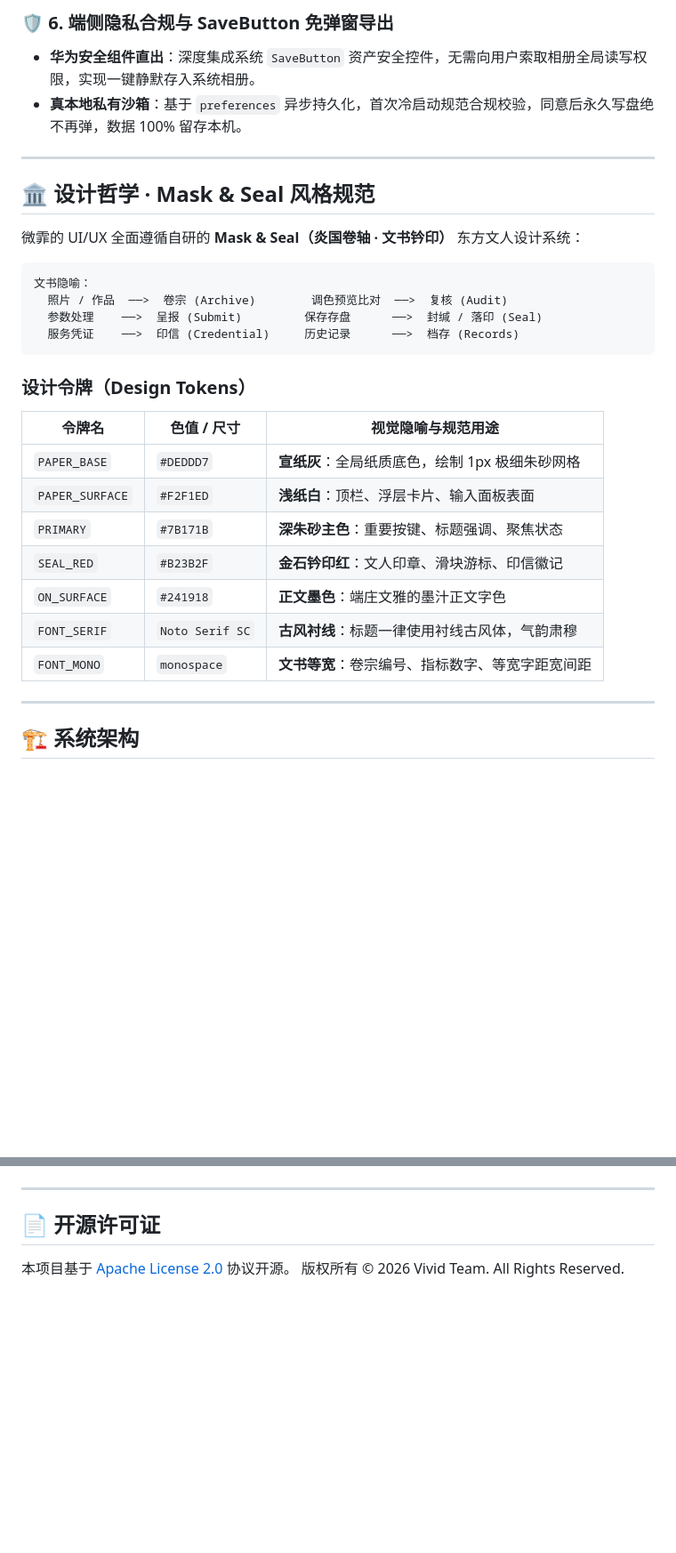
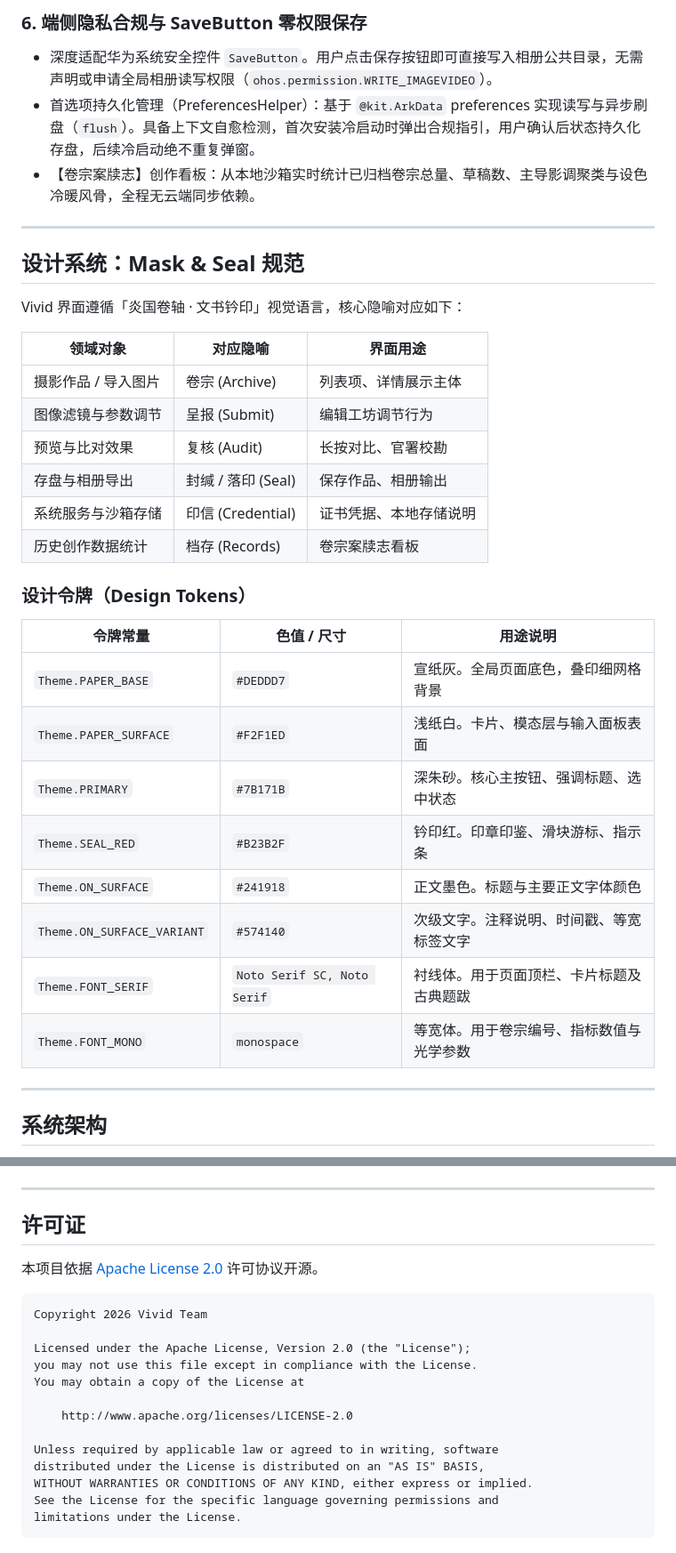
Before and after one commit to yzbmax/Vivid, a Markdown page: README.md, 2 parts joined by grey strips. Shown at 89% size. Rendered like a GitHub page; blank space fills up the shorter version.

Commit message:
docs: 重构 README 文档，去除 emoji 并采用严谨工程技术风格

````diff
--- a/README.md
+++ b/README.md
@@ -58,34 +52,38 @@
 
-### 🛡️ 6. 端侧隐私合规与 SaveButton 免弹窗导出
-- **华为安全组件直出**：深度集成系统 `SaveButton` 资产安全控件，无需向用户索取相册全局读写权限，实现一键静默存入系统相册。
-- **真本地私有沙箱**：基于 `preferences` 异步持久化，首次冷启动规范合规校验，同意后永久写盘绝不再弹，数据 100% 留存本机。
+### 6. 端侧隐私合规与 SaveButton 零权限保存
+- 深度适配华为系统安全控件 `SaveButton`。用户点击保存按钮即可直接写入相册公共目录，无需声明或申请全局相册读写权限（`ohos.permission.WRITE_IMAGEVIDEO`）。
+- 首选项持久化管理（PreferencesHelper）：基于 `@kit.ArkData` preferences 实现读写与异步刷盘（`flush`）。具备上下文自愈检测，首次安装冷启动时弹出合规指引，用户确认后状态持久化存盘，后续冷启动绝不重复弹窗。
+- 【卷宗案牍志】创作看板：从本地沙箱实时统计已归档卷宗总量、草稿数、主导影调聚类与设色冷暖风骨，全程无云端同步依赖。
 
 ---
 
-## 🏛️ 设计哲学 · Mask & Seal 风格规范
+## 设计系统：Mask & Seal 规范
 
-微霏的 UI/UX 全面遵循自研的 **Mask & Seal（炎国卷轴 · 文书钤印）** 东方文人设计系统：
+Vivid 界面遵循「炎国卷轴 · 文书钤印」视觉语言，核心隐喻对应如下：
 
-```
-文书隐喻：
-  照片 / 作品  ──>  卷宗 (Archive)        调色预览比对  ──>  复核 (Audit)
-  参数处理    ──>  呈报 (Submit)         保存存盘      ──>  封缄 / 落印 (Seal)
-  服务凭证    ──>  印信 (Credential)     历史记录      ──>  档存 (Records)
-```
+| 领域对象 | 对应隐喻 | 界面用途 |
+|---|---|---|
+| 摄影作品 / 导入图片 | 卷宗 (Archive) | 列表项、详情展示主体 |
+| 图像滤镜与参数调节 | 呈报 (Submit) | 编辑工坊调节行为 |
+| 预览与比对效果 | 复核 (Audit) | 长按对比、官署校勘 |
+| 存盘与相册导出 | 封缄 / 落印 (Seal) | 保存作品、相册输出 |
+| 系统服务与沙箱存储 | 印信 (Credential) | 证书凭据、本地存储说明 |
+| 历史创作数据统计 | 档存 (Records) | 卷宗案牍志看板 |
 
 ### 设计令牌（Design Tokens）
 
-| 令牌名 | 色值 / 尺寸 | 视觉隐喻与规范用途 |
+| 令牌常量 | 色值 / 尺寸 | 用途说明 |
 |---|---|---|
-| `PAPER_BASE` | `#DEDDD7` | **宣纸灰**：全局纸质底色，绘制 1px 极细朱砂网格 |
-| `PAPER_SURFACE` | `#F2F1ED` | **浅纸白**：顶栏、浮层卡片、输入面板表面 |
-| `PRIMARY` | `#7B171B` | **深朱砂主色**：重要按键、标题强调、聚焦状态 |
-| `SEAL_RED` | `#B23B2F` | **金石钤印红**：文人印章、滑块游标、印信徽记 |
-| `ON_SURFACE` | `#241918` | **正文墨色**：端庄文雅的墨汁正文字色 |
-| `FONT_SERIF` | `Noto Serif SC` | **古风衬线**：标题一律使用衬线古风体，气韵肃穆 |
-| `FONT_MONO` | `monospace` | **文书等宽**：卷宗编号、指标数字、等宽字距宽间距 |
+| `Theme.PAPER_BASE` | `#DEDDD7` | 宣纸灰。全局页面底色，叠印细网格背景 |
+| `Theme.PAPER_SURFACE` | `#F2F1ED` | 浅纸白。卡片、模态层与输入面板表面 |
+| `Theme.PRIMARY` | `#7B171B` | 深朱砂。核心主按钮、强调标题、选中状态 |
+| `Theme.SEAL_RED` | `#B23B2F` | 钤印红。印章印鉴、滑块游标、指示条 |
+| `Theme.ON_SURFACE` | `#241918` | 正文墨色。标题与主要正文字体颜色 |
+| `Theme.ON_SURFACE_VARIANT` | `#574140` | 次级文字。注释说明、时间戳、等宽标签文字 |
+| `Theme.FONT_SERIF` | `Noto Serif SC, Noto Serif` | 衬线体。用于页面顶栏、卡片标题及古典题跋 |
+| `Theme.FONT_MONO` | `monospace` | 等宽体。用于卷宗编号、指标数值与光学参数 |
 
 ---
 
-## 🏗️ 系统架构
+## 系统架构
 
@@ -256,7 +237,21 @@ for f in tools/test-*.cjs; do node "$f" || exit 1; done && node tools/verify-edg
 
 ---
 
-## 📄 开源许可证
+## 许可证
 
-本项目基于 [Apache License 2.0](LICENSE) 协议开源。
-版权所有 © 2026 Vivid Team. All Rights Reserved.
+本项目依据 [Apache License 2.0](LICENSE) 许可协议开源。
+```
+Copyright 2026 Vivid Team
+
+Licensed under the Apache License, Version 2.0 (the "License");
+you may not use this file except in compliance with the License.
+You may obtain a copy of the License at
+
+    http://www.apache.org/licenses/LICENSE-2.0
+
+Unless required by applicable law or agreed to in writing, software
+distributed under the License is distributed on an "AS IS" BASIS,
+WITHOUT WARRANTIES OR CONDITIONS OF ANY KIND, either express or implied.
+See the License for the specific language governing permissions and
+limitations under the License.
+```
````
Also changed, not shown: other parts of README.md (+147 -170 lines).
